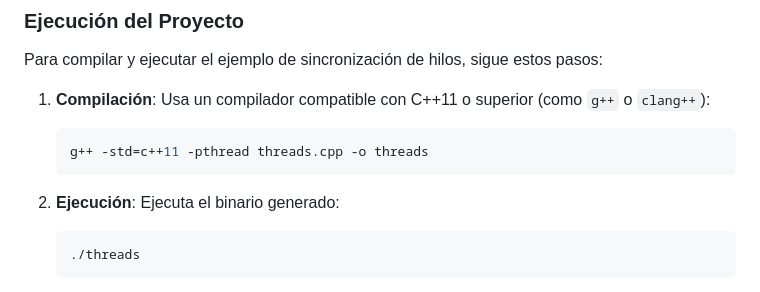
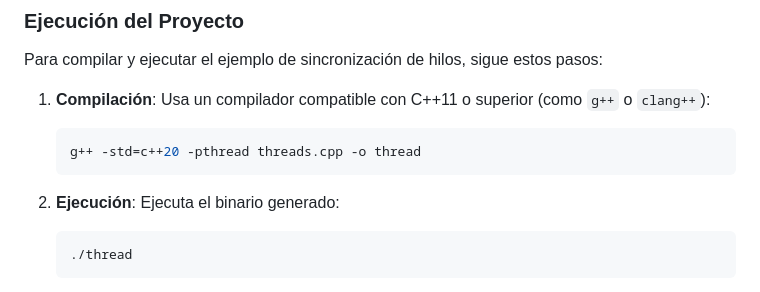
Before and after one commit to Anthony-M-G/ie0217, a Markdown page: Sesiones/Sesion14/README.md, the part around one of its changes. GitHub-like rendering.

Commit message:
update: README

````diff
--- a/Sesiones/Sesion14/README.md
+++ b/Sesiones/Sesion14/README.md
@@ -38,11 +38,11 @@ Para compilar y ejecutar el ejemplo de sincronización de hilos, sigue estos pas
    Usa un compilador compatible con C++11 o superior (como `g++` o `clang++`):
 
    ```bash
-   g++ -std=c++11 -pthread threads.cpp -o threads
+   g++ -std=c++20 -pthread threads.cpp -o thread
    ```
 
 2. **Ejecución**:
    Ejecuta el binario generado:
    ```bash
-   ./threads
+   ./thread
    ```
````
Also changed, not shown: other parts of Sesiones/Sesion14/README.md (+7 -0 lines).
